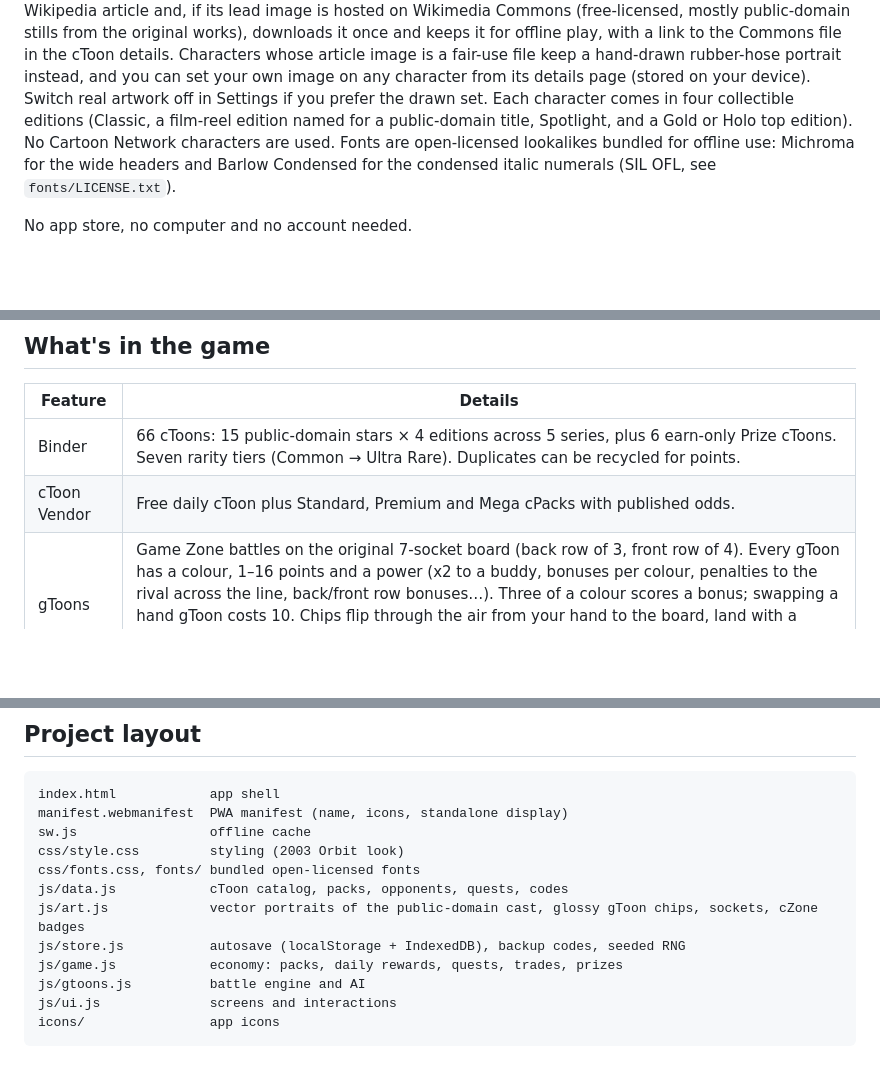
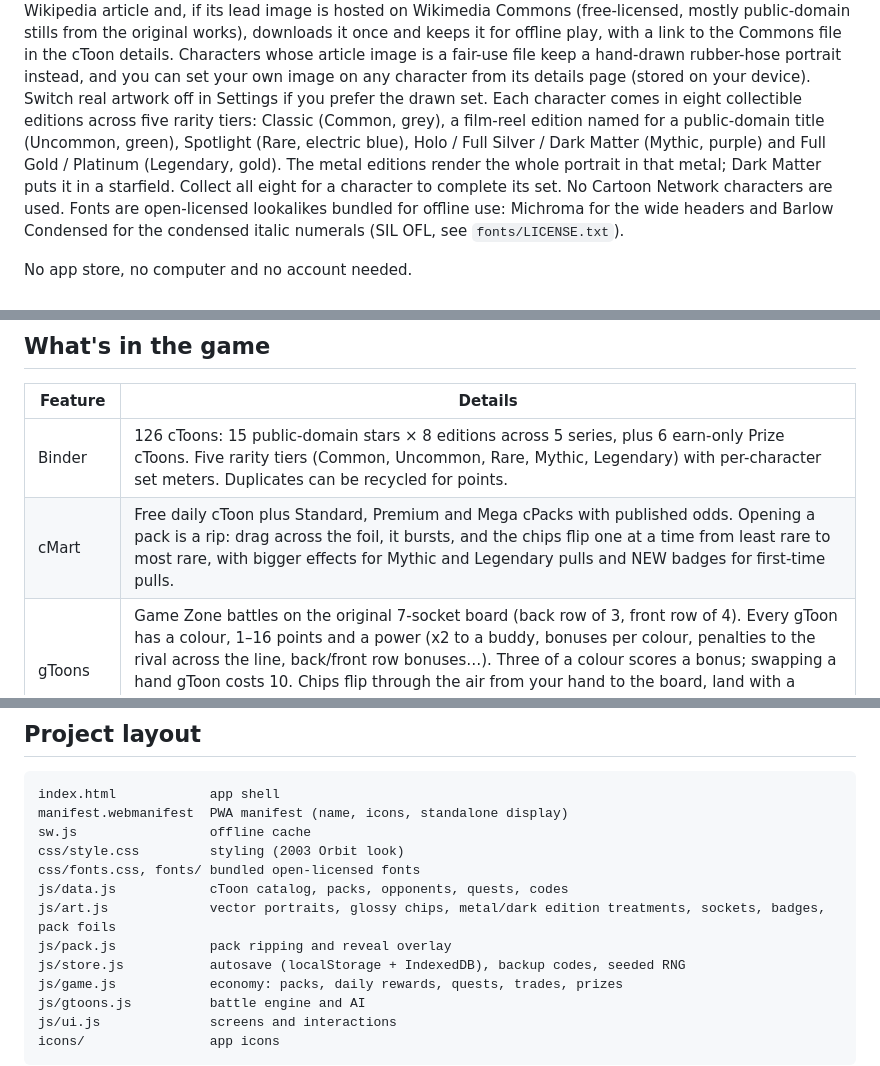
Before and after one commit to dwigy/repo, a Markdown page: README.md, 3 parts joined by grey strips. Drawn GitHub-style; blank space fills up the shorter version.

Commit message:
Document the five-tier rarity system, editions and pack ripping
Co-Authored-By: Claude Fable 5.1 <noreply@anthropic.com>
Claude-Session: https://claude.ai/code/session_01RzSpkPvHvwU8J15s7USc6S

```diff
--- a/README.md
+++ b/README.md
@@ -17,8 +17,12 @@ from the original works), downloads it once and keeps it for offline play, with
 the Commons file in the cToon details. Characters whose article image is a fair-use file
 keep a hand-drawn rubber-hose portrait instead, and you can set your own image on any
 character from its details page (stored on your device). Switch real artwork off in
-Settings if you prefer the drawn set. Each character comes in four collectible editions (Classic, a film-reel edition
-named for a public-domain title, Spotlight, and a Gold or Holo top edition). No Cartoon
+Settings if you prefer the drawn set. Each character comes in eight collectible editions across five rarity tiers: Classic
+(Common, grey), a film-reel edition named for a public-domain title (Uncommon, green),
+Spotlight (Rare, electric blue), Holo / Full Silver / Dark Matter (Mythic, purple) and Full
+Gold / Platinum (Legendary, gold). The metal editions render the whole portrait in that
+metal; Dark Matter puts it in a starfield. Collect all eight for a character to complete
+its set. No Cartoon
 Network characters are used. Fonts are open-licensed lookalikes bundled for offline use:
 Michroma for the wide headers and Barlow Condensed for the condensed italic numerals
 (SIL OFL, see `fonts/LICENSE.txt`).
@@ -60,8 +64,8 @@ Open that link on your iPhone and follow the install steps above.
 
 | Feature | Details |
 | --- | --- |
-| Binder | 66 cToons: 15 public-domain stars × 4 editions across 5 series, plus 6 earn-only Prize cToons. Seven rarity tiers (Common → Ultra Rare). Duplicates can be recycled for points. |
-| cToon Vendor | Free daily cToon plus Standard, Premium and Mega cPacks with published odds. |
+| Binder | 126 cToons: 15 public-domain stars × 8 editions across 5 series, plus 6 earn-only Prize cToons. Five rarity tiers (Common, Uncommon, Rare, Mythic, Legendary) with per-character set meters. Duplicates can be recycled for points. |
+| cMart | Free daily cToon plus Standard, Premium and Mega cPacks with published odds. Opening a pack is a rip: drag across the foil, it bursts, and the chips flip one at a time from least rare to most rare, with bigger effects for Mythic and Legendary pulls and NEW badges for first-time pulls. |
 | gToons | Game Zone battles on the original 7-socket board (back row of 3, front row of 4). Every gToon has a colour, 1–16 points and a power (x2 to a buddy, bonuses per colour, penalties to the rival across the line, back/front row bonuses…). Three of a colour scores a bonus; swapping a hand gToon costs 10. Chips flip through the air from your hand to the board, land with a shockwave, and rival chips flash or shake when powers hit them. Five unlockable opponents, deck builder with auto-fill. |
 | cZones | Drag-and-drop display room with 8 unlockable backgrounds, plus daily NPC cZones to visit (Previous / Random / Next) with awards. |
 | Auction | Three NPC traders with new offers every day. Gift codes let you send a cToon to a friend. |
@@ -83,7 +88,8 @@ sw.js                 offline cache
 css/style.css         styling (2003 Orbit look)
 css/fonts.css, fonts/ bundled open-licensed fonts
 js/data.js            cToon catalog, packs, opponents, quests, codes
-js/art.js             vector portraits of the public-domain cast, glossy gToon chips, sockets, cZone badges
+js/art.js             vector portraits, glossy chips, metal/dark edition treatments, sockets, badges, pack foils
+js/pack.js            pack ripping and reveal overlay
 js/store.js           autosave (localStorage + IndexedDB), backup codes, seeded RNG
 js/game.js            economy: packs, daily rewards, quests, trades, prizes
 js/gtoons.js          battle engine and AI
```
Also changed, not shown: other parts of README.md (+1 -0 lines).
